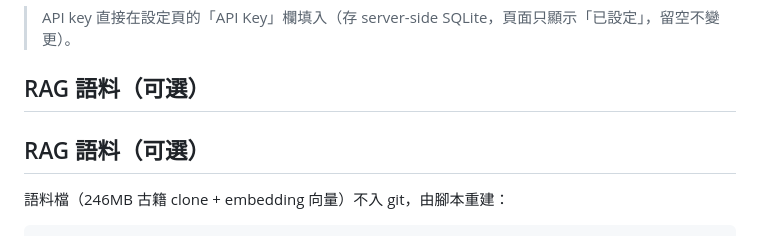
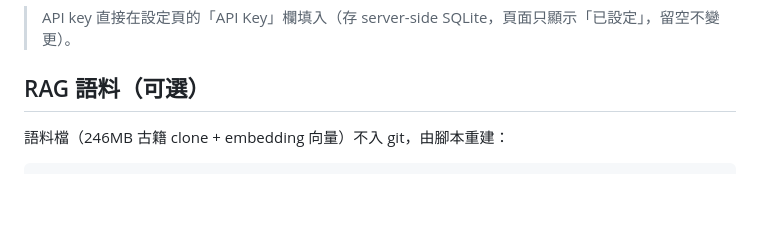
Before and after one commit to alanpaul1969/shanghanlun-assistant, a Markdown page: README.md, the part around the change. GitHub-like rendering; blank space fills up the shorter version.

Commit message:
README: 移除重複的 RAG 標題

````diff
--- a/README.md
+++ b/README.md
@@ -35,8 +35,6 @@ python3 -m webui.app                # :8501, http://localhost:8501/shanghanlun/
 
 ## RAG 語料（可選）
 
-## RAG 語料（可選）
-
 語料檔（246MB 古籍 clone + embedding 向量）不入 git，由腳本重建：
 
 ```bash
````
